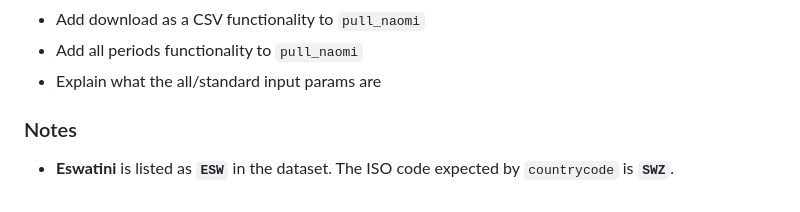
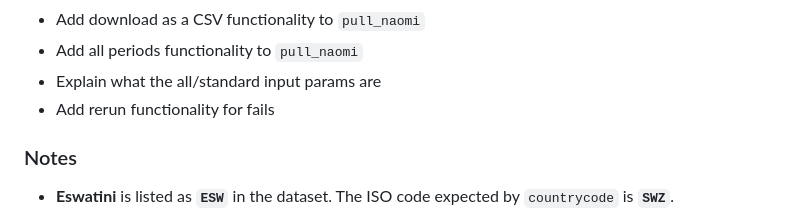
Before and after one commit to USAID-OHA-SI/visiblespectrum, a Markdown page: README.md, the part around the change. Drawn GitHub-style.

```diff
--- a/README.md
+++ b/README.md
@@ -94,6 +94,7 @@ pull_naomi(
 - Add download as a CSV functionality to `pull_naomi`
 - Add all periods functionality to `pull_naomi`
 - Explain what the all/standard input params are
+- Add rerun functionality for fails
 
 ### Notes
 - **Eswatini** is listed as **`ESW`** in the dataset. The ISO code expected by `countrycode` is **`SWZ`**.
```
